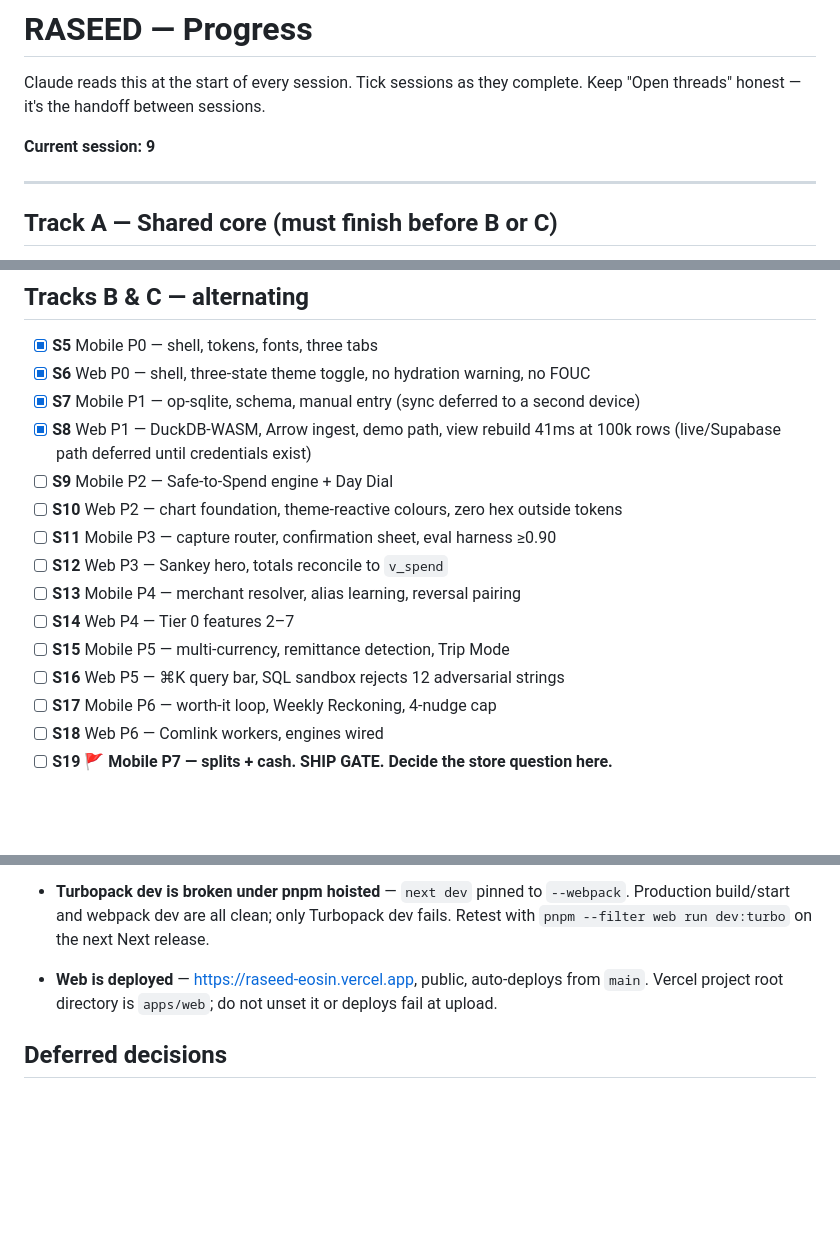
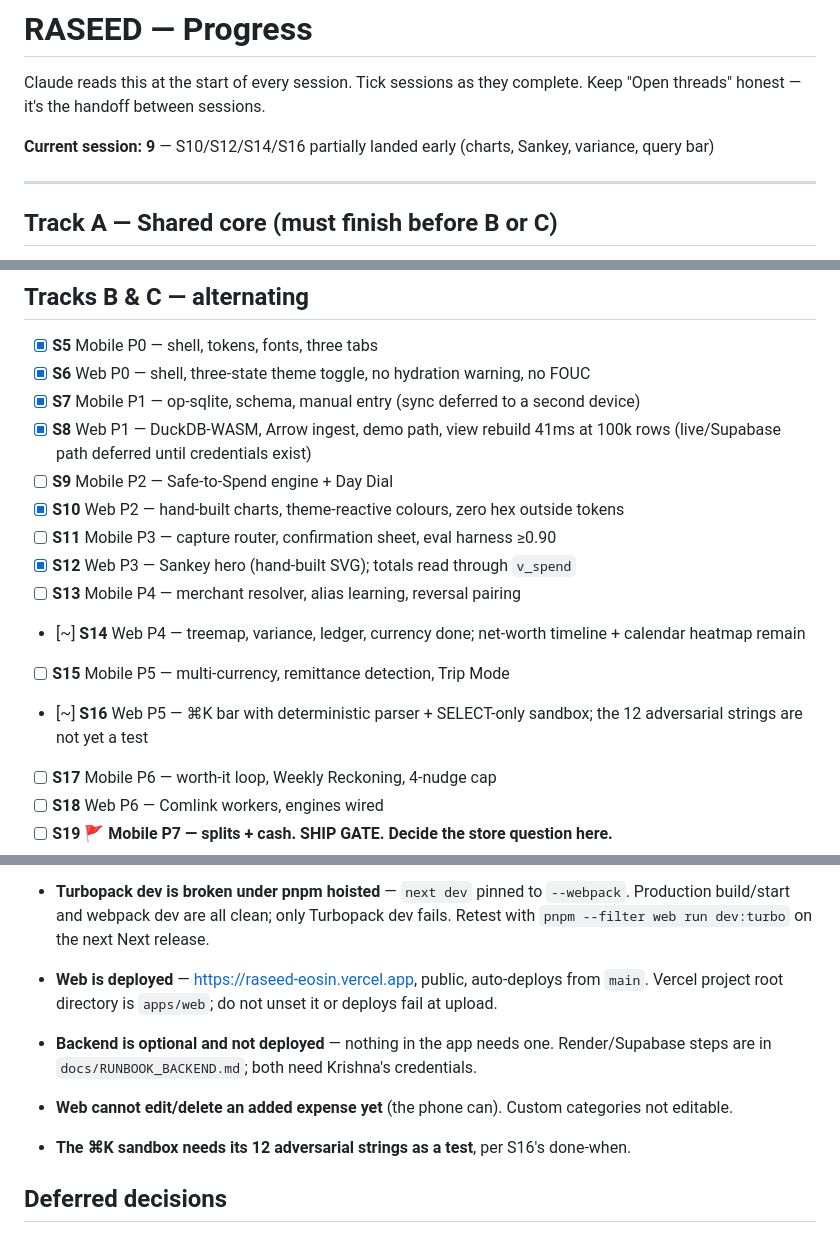
Before and after one commit to krish2105/raseed, a Markdown page: docs/PROGRESS.md, 3 parts joined by grey strips. Rendered like a GitHub page; blank space fills up the shorter version.

```diff
--- a/docs/PROGRESS.md
+++ b/docs/PROGRESS.md
@@ -2,7 +2,7 @@
 
 Claude reads this at the start of every session. Tick sessions as they complete. Keep "Open threads" honest — it's the handoff between sessions.
 
-**Current session: 9**
+**Current session: 9** — S10/S12/S14/S16 partially landed early (charts, Sankey, variance, query bar)
 
 ---
 
@@ -21,13 +21,13 @@ Claude reads this at the start of every session. Tick sessions as they complete.
 - [x] **S7** Mobile P1 — op-sqlite, schema, manual entry (sync deferred to a second device)
 - [x] **S8** Web P1 — DuckDB-WASM, Arrow ingest, demo path, view rebuild 41ms at 100k rows (live/Supabase path deferred until credentials exist)
 - [ ] **S9** Mobile P2 — Safe-to-Spend engine + Day Dial
-- [ ] **S10** Web P2 — chart foundation, theme-reactive colours, zero hex outside tokens
+- [x] **S10** Web P2 — hand-built charts, theme-reactive colours, zero hex outside tokens
 - [ ] **S11** Mobile P3 — capture router, confirmation sheet, eval harness ≥0.90
-- [ ] **S12** Web P3 — Sankey hero, totals reconcile to `v_spend`
+- [x] **S12** Web P3 — Sankey hero (hand-built SVG); totals read through `v_spend`
 - [ ] **S13** Mobile P4 — merchant resolver, alias learning, reversal pairing
-- [ ] **S14** Web P4 — Tier 0 features 2–7
+- [~] **S14** Web P4 — treemap, variance, ledger, currency done; net-worth timeline + calendar heatmap remain
 - [ ] **S15** Mobile P5 — multi-currency, remittance detection, Trip Mode
-- [ ] **S16** Web P5 — ⌘K query bar, SQL sandbox rejects 12 adversarial strings
+- [~] **S16** Web P5 — ⌘K bar with deterministic parser + SELECT-only sandbox; the 12 adversarial strings are not yet a test
 - [ ] **S17** Mobile P6 — worth-it loop, Weekly Reckoning, 4-nudge cap
 - [ ] **S18** Web P6 — Comlink workers, engines wired
 - [ ] **S19** 🚩 **Mobile P7 — splits + cash. SHIP GATE. Decide the store question here.**
@@ -60,6 +60,11 @@ Claude reads this at the start of every session. Tick sessions as they complete.
 - **Web is deployed** — https://raseed-eosin.vercel.app, public, auto-deploys from `main`.
   Vercel project root directory is `apps/web`; do not unset it or deploys fail at upload.
 
+- **Backend is optional and not deployed** — nothing in the app needs one. Render/Supabase
+  steps are in `docs/RUNBOOK_BACKEND.md`; both need Krishna's credentials.
+- **Web cannot edit/delete an added expense yet** (the phone can). Custom categories not editable.
+- **The ⌘K sandbox needs its 12 adversarial strings as a test**, per S16's done-when.
+
 ## Deferred decisions
 
 - **Store submission** — revisit at S19 after two weeks of daily use. $99/yr Apple, $25 Google.
```
Also changed, not shown: docs/RUNBOOK_BACKEND.md (added, +117 -0 lines), docs/USING_RASEED.md (added, +105 -0 lines).
